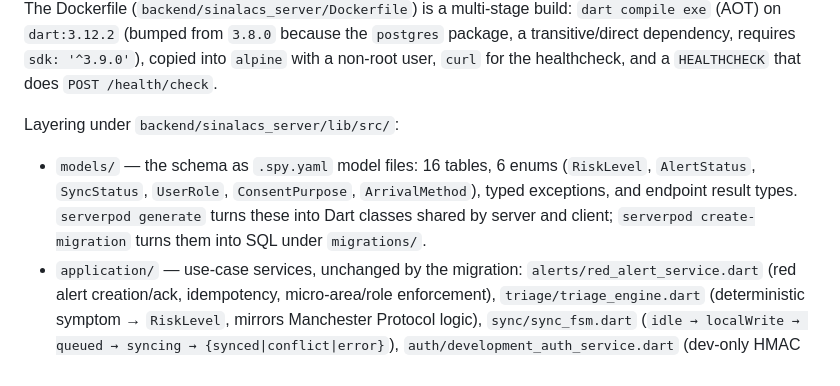
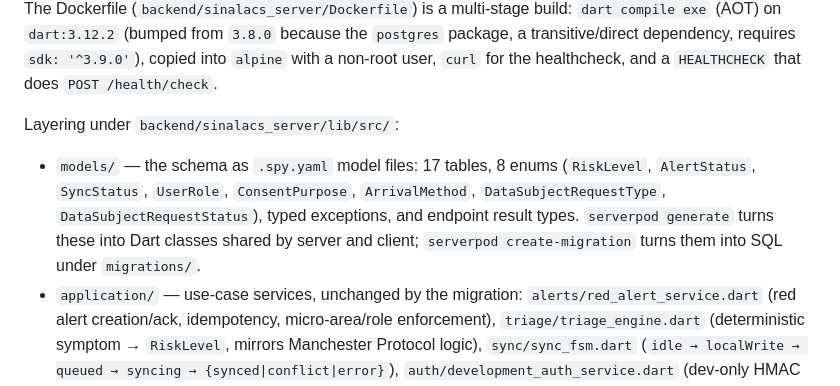
Before and after one commit to hbgit/SinalACS, a Markdown page: backend/CLAUDE.md, the part around the change. GitHub-like rendering.

```diff
--- a/backend/CLAUDE.md
+++ b/backend/CLAUDE.md
@@ -55,7 +55,7 @@ The three clinical columns are encrypted at the ORM boundary only: `OrmPatientDi
 `backend/` is a Dart workspace with `sinalacs_server` (the server) and `sinalacs_client` (the generated typed client). Serverpod was the original stack decision recorded in `spec/stack.md`/`spec/PRD_system.md`; it was not implemented at first — the server was a hand-rolled `dart:io` HttpServer — and was adopted later, replacing it. The Dockerfile (`backend/sinalacs_server/Dockerfile`) is a multi-stage build: `dart compile exe` (AOT) on `dart:3.12.2` (bumped from `3.8.0` because the `postgres` package, a transitive/direct dependency, requires `sdk: '^3.9.0'`), copied into `alpine` with a non-root user, `curl` for the healthcheck, and a `HEALTHCHECK` that does `POST /health/check`.
 
 Layering under `backend/sinalacs_server/lib/src/`:
-- `models/` — the schema as `.spy.yaml` model files: 16 tables, 6 enums (`RiskLevel`, `AlertStatus`, `SyncStatus`, `UserRole`, `ConsentPurpose`, `ArrivalMethod`), typed exceptions, and endpoint result types. `serverpod generate` turns these into Dart classes shared by server and client; `serverpod create-migration` turns them into SQL under `migrations/`.
+- `models/` — the schema as `.spy.yaml` model files: 17 tables, 8 enums (`RiskLevel`, `AlertStatus`, `SyncStatus`, `UserRole`, `ConsentPurpose`, `ArrivalMethod`, `DataSubjectRequestType`, `DataSubjectRequestStatus`), typed exceptions, and endpoint result types. `serverpod generate` turns these into Dart classes shared by server and client; `serverpod create-migration` turns them into SQL under `migrations/`.
 - `application/` — use-case services, unchanged by the migration: `alerts/red_alert_service.dart` (red alert creation/ack, idempotency, micro-area/role enforcement), `triage/triage_engine.dart` (deterministic symptom → `RiskLevel`, mirrors Manchester Protocol logic), `sync/sync_fsm.dart` (`idle → localWrite → queued → syncing → {synced|conflict|error}`), `auth/development_auth_service.dart` (dev-only HMAC tokens, **not** real institutional auth).
 - `infrastructure/` — `database/orm_alert_store.dart` (implements `AlertStore` over the Serverpod ORM), `database/seeds/development.sql`, `mqtt/mqtt_alert_dispatcher.dart` (implements `AlertPublisher`, publishes/subscribes per micro-area topic, handles ACK payloads).
 - `endpoints/` — the RPC surface. `runtime/alert_runtime.dart` holds process-scoped state (MQTT dispatcher, config), because endpoints are constructed per request.
```
Also changed, not shown: CLAUDE.md (+2 -2 lines), PROGRESS.md (+35 -0 lines).
